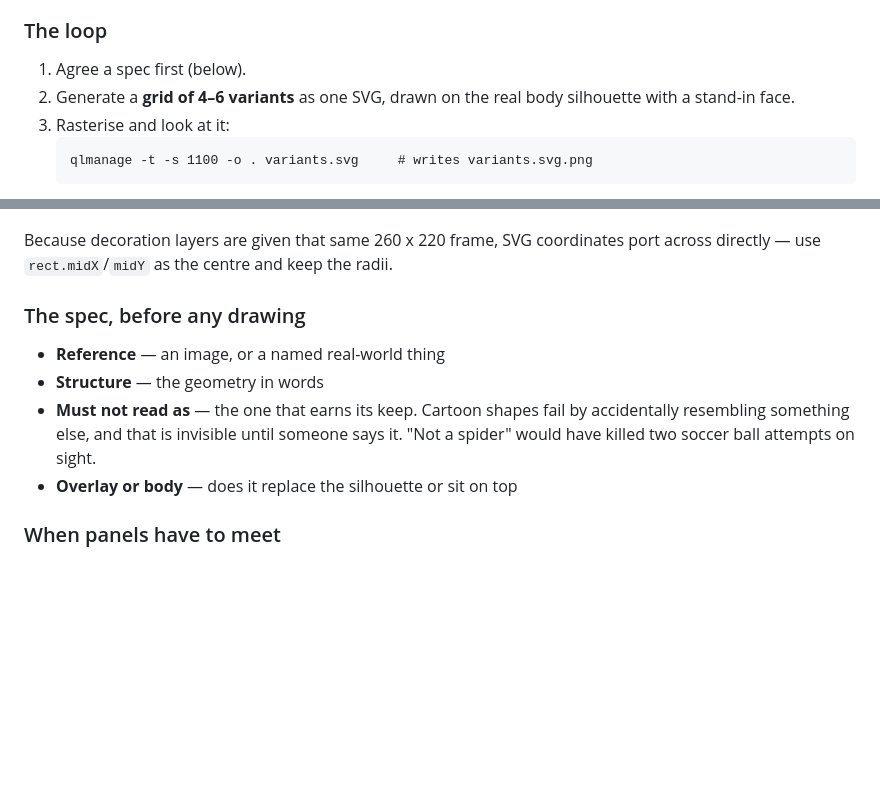
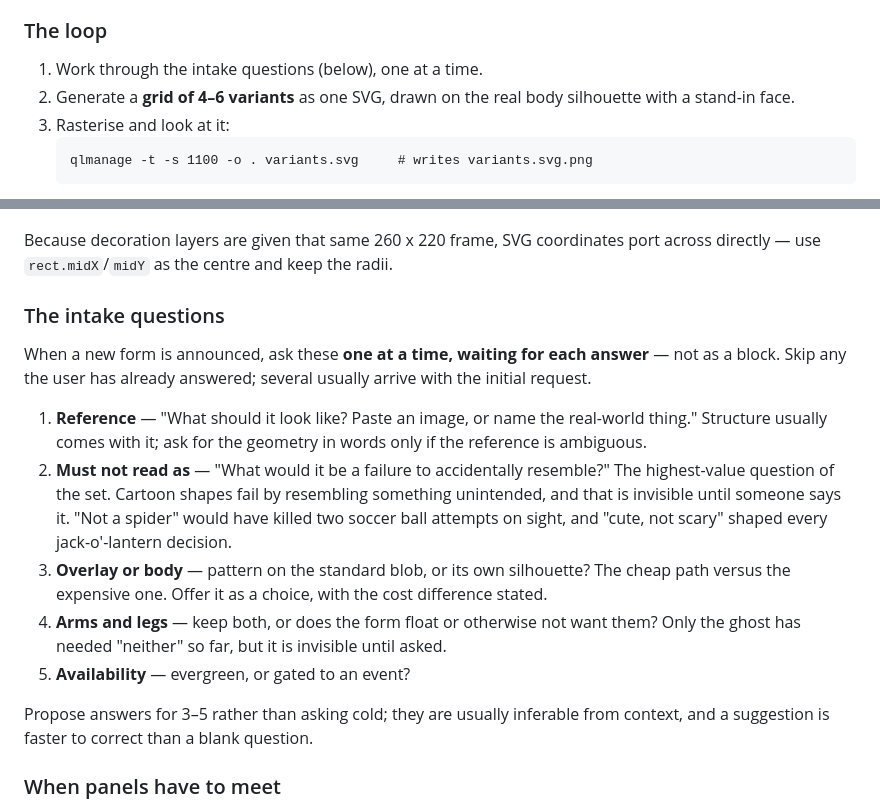
Before and after one commit to sharkedup/lemon, a Markdown page: CLAUDE.md, 2 parts joined by grey strips. GitHub-like rendering; blank space fills up the shorter version.

Commit message:
Ask the form intake questions one at a time
The spec fields were documented as a block, which in practice means
dumping four questions at once and getting a partial answer back.

They are now an ordered sequence asked one at a time, waiting for each
answer, with anything already supplied skipped. Adds two fields that only
became apparent from building: whether the form keeps its arms and legs,
which the ghost was the first to need, and whether it is evergreen or
event-gated.

Also notes that questions 3-5 should be proposed rather than asked cold,
since they are usually inferable and a suggestion is quicker to correct
than a blank prompt.

Co-Authored-By: Claude Opus 5 <noreply@anthropic.com>

```diff
--- a/CLAUDE.md
+++ b/CLAUDE.md
@@ -163,7 +163,7 @@ rebuild cycles the other way.
 
 ### The loop
 
-1. Agree a spec first (below).
+1. Work through the intake questions (below), one at a time.
 2. Generate a **grid of 4–6 variants** as one SVG, drawn on the real body
    silhouette with a stand-in face.
 3. Rasterise and look at it:
@@ -186,14 +186,30 @@ M 130,0 C 221,0 260,44 260,110 C 260,176 221,220 130,220
 Because decoration layers are given that same 260 x 220 frame, SVG coordinates
 port across directly — use `rect.midX`/`midY` as the centre and keep the radii.
 
-### The spec, before any drawing
+### The intake questions
 
-- **Reference** — an image, or a named real-world thing
-- **Structure** — the geometry in words
-- **Must not read as** — the one that earns its keep. Cartoon shapes fail by
-  accidentally resembling something else, and that is invisible until someone
-  says it. "Not a spider" would have killed two soccer ball attempts on sight.
-- **Overlay or body** — does it replace the silhouette or sit on top
+When a new form is announced, ask these **one at a time, waiting for each
+answer** — not as a block. Skip any the user has already answered; several
+usually arrive with the initial request.
+
+1. **Reference** — "What should it look like? Paste an image, or name the
+   real-world thing." Structure usually comes with it; ask for the geometry in
+   words only if the reference is ambiguous.
+2. **Must not read as** — "What would it be a failure to accidentally
+   resemble?" The highest-value question of the set. Cartoon shapes fail by
+   resembling something unintended, and that is invisible until someone says
+   it. "Not a spider" would have killed two soccer ball attempts on sight, and
+   "cute, not scary" shaped every jack-o'-lantern decision.
+3. **Overlay or body** — pattern on the standard blob, or its own silhouette?
+   The cheap path versus the expensive one. Offer it as a choice, with the cost
+   difference stated.
+4. **Arms and legs** — keep both, or does the form float or otherwise not want
+   them? Only the ghost has needed "neither" so far, but it is invisible until
+   asked.
+5. **Availability** — evergreen, or gated to an event?
+
+Propose answers for 3–5 rather than asking cold; they are usually inferable
+from context, and a suggestion is faster to correct than a blank question.
 
 ### When panels have to meet
 
```
